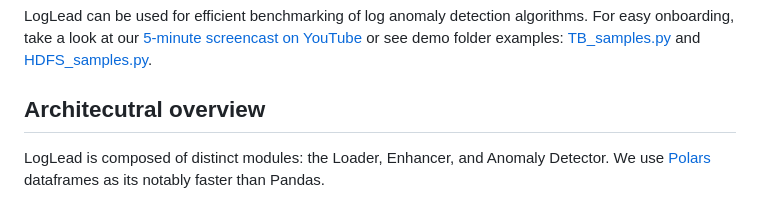
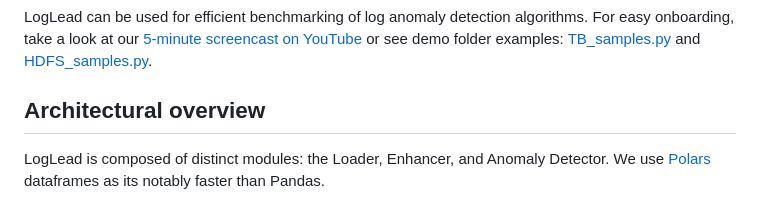
Before and after one commit to mischas114/LogLead, a Markdown page: README.md, the part around the change. Drawn GitHub-style.

Commit message:
Update README.md
Architecutral -> Architectural

```diff
--- a/README.md
+++ b/README.md
@@ -1,7 +1,7 @@
 # LogLead
 LogLead can be used for efficient benchmarking of log anomaly detection algorithms. For easy onboarding, take a look at our [5-minute screencast on YouTube](https://www.youtube.com/watch?v=8stdbtTfJVo) or see demo folder examples: [TB_samples.py](https://github.com/EvoTestOps/LogLead/blob/main/demo/TB_samples.py) and [HDFS_samples.py](https://github.com/EvoTestOps/LogLead/blob/main/demo/HDFS_samples.py).
 
-## Architecutral overview
+## Architectural overview
 LogLead is composed of distinct modules: the Loader, Enhancer, and Anomaly Detector. We use [Polars](https://www.pola.rs/) dataframes as its notably faster than Pandas.
 
 <img src="images/LogLead_Dataflow_Diagram.png" width="40%">
```
